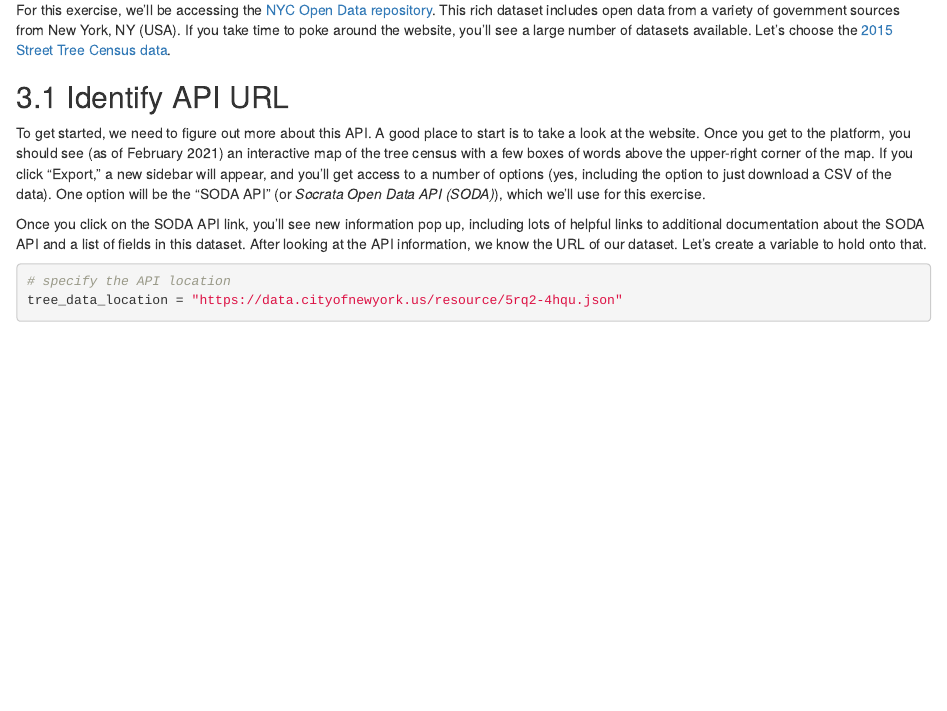
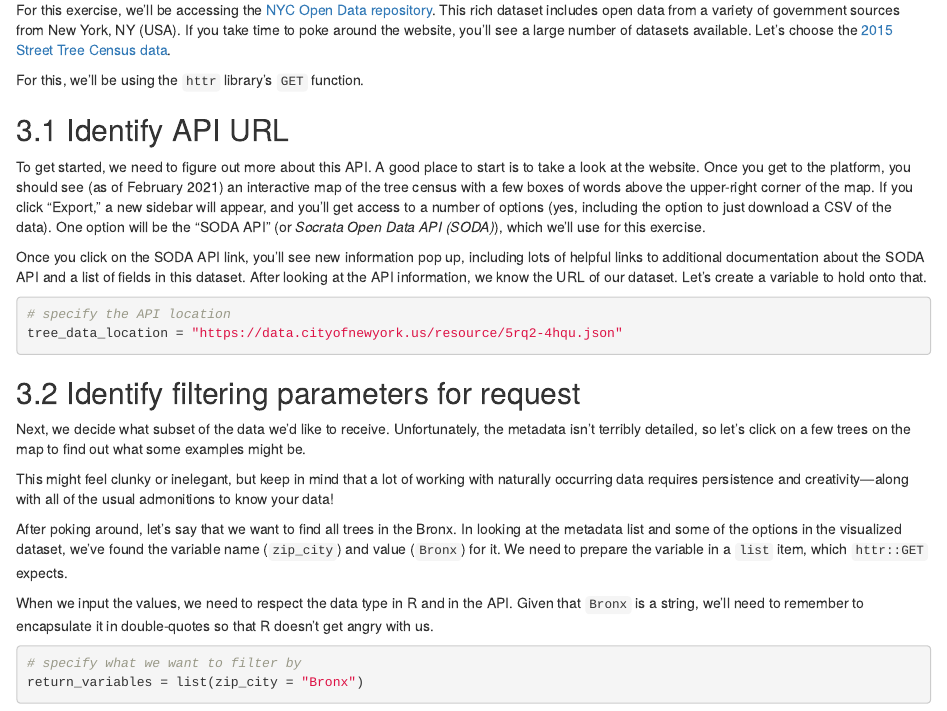
Before and after one commit to a-paxton/nods-in-psychological-research, an R Markdown document (using_apis-psyc_5570.Rmd): the page in a window 1100 px wide, from 1030 px down. Rendered offline with R 4.5, knitr and Pandoc, with nearby package versions.

Commit message:
Describe filtering parameters

````diff
--- a/using_apis-psyc_5570.Rmd
+++ b/using_apis-psyc_5570.Rmd
@@ -100,6 +100,8 @@ time to poke around the website, you'll see a large number of datasets
 available. Let's choose the [2015 Street Tree Census
 data](https://data.cityofnewyork.us/Environment/2015-Street-Tree-Census-Tree-Data/pi5s-9p35).
 
+For this, we'll be using the `httr` library's `GET` function.
+
 ## Identify API URL
 
 To get started, we need to figure out more about this API. A good place to start
@@ -121,3 +123,29 @@ know the URL of our dataset. Let's create a variable to hold onto that.
 tree_data_location = "https://data.cityofnewyork.us/resource/5rq2-4hqu.json"
 
 ```
+
+## Identify filtering parameters for request
+
+Next, we decide what subset of the data we'd like to receive.
+Unfortunately, the metadata isn't terribly detailed, so let's click on a few
+trees on the map to find out what some examples might be.
+
+This might feel clunky or inelegant, but keep in mind that a lot of working with
+naturally occurring data requires persistence and creativity---along with all of
+the usual admonitions to know your data!
+
+After poking around, let's say that we want to find all trees in the Bronx. In
+looking at the metadata list and some of the options in the visualized dataset,
+we've found the variable name (`zip_city`) and value (`Bronx`) for it. We need
+to prepare the variable in a `list` item, which `httr::GET` expects.
+
+When we input the values, we need to respect the data type in R and in the API.
+Given that `Bronx` is a string, we'll need to remember to encapsulate it in
+double-quotes so that R doesn't get angry with us.
+
+```{r specify-api-filtering-parameters}
+
+# specify what we want to filter by
+return_variables = list(zip_city = "Bronx")
+
+```
````
